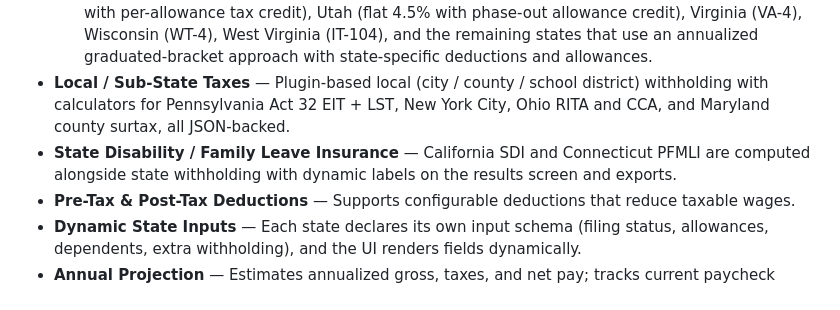
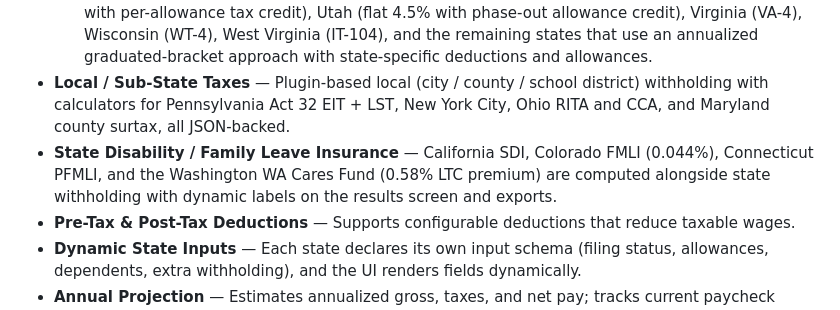
Before and after one commit to Fibonacci-0112/MyCalculator, a Markdown page: README.md, the part around one of its changes. GitHub-like rendering.

```diff
--- a/README.md
+++ b/README.md
@@ -12,7 +12,7 @@ A cross-platform paycheck calculator that computes net pay, tax withholdings, an
   - **Flat-rate state** — Pennsylvania (3.07%).
   - **All other states** — Each implements its own withholding rules (W-4 / state-specific certificate, standard deductions, allowances / exemptions, graduated brackets or flat rate, and state-specific credits). Examples include Alabama (graduated + dependents + federal deduction), Arkansas (DFA formula method), California (Method B, EDD DE 44 withholding tables + SDI), Colorado (flat 4.4% + DR 0004 Table 1 allowance + FMLI), Connecticut (TPG-211 table-driven withholding + PFMLI), Delaware (DE W-4, 7 graduated brackets + $110 personal credit), Georgia (flat 5.19% per HB 111 + G-4 allowances and dependent deductions), Illinois (flat 4.95% + IL-W-4 allowances), Ohio (IT-4 exemptions + two-bracket formula), Oklahoma (OW-2), Oregon (OR-W-4 with per-allowance tax credit), Utah (flat 4.5% with phase-out allowance credit), Virginia (VA-4), Wisconsin (WT-4), West Virginia (IT-104), and the remaining states that use an annualized graduated-bracket approach with state-specific deductions and allowances.
 - **Local / Sub-State Taxes** — Plugin-based local (city / county / school district) withholding with calculators for Pennsylvania Act 32 EIT + LST, New York City, Ohio RITA and CCA, and Maryland county surtax, all JSON-backed.
-- **State Disability / Family Leave Insurance** — California SDI and Connecticut PFMLI are computed alongside state withholding with dynamic labels on the results screen and exports.
+- **State Disability / Family Leave Insurance** — California SDI, Colorado FMLI (0.044%), Connecticut PFMLI, and the Washington WA Cares Fund (0.58% LTC premium) are computed alongside state withholding with dynamic labels on the results screen and exports.
 - **Pre-Tax & Post-Tax Deductions** — Supports configurable deductions that reduce taxable wages.
 - **Dynamic State Inputs** — Each state declares its own input schema (filing status, allowances, dependents, extra withholding), and the UI renders fields dynamically.
 - **Annual Projection** — Estimates annualized gross, taxes, and net pay; tracks current paycheck number and remaining pay periods, and projects year-end over/under withholding.
```
Also changed, not shown: other parts of README.md (+1 -1 lines).
